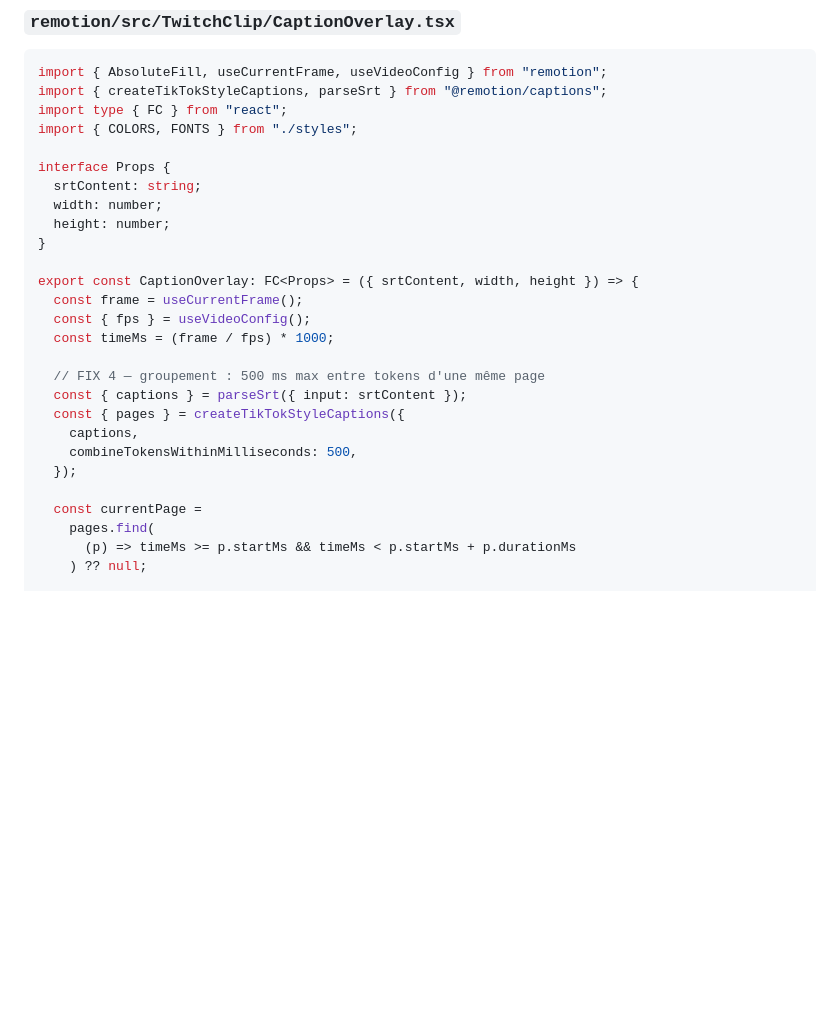
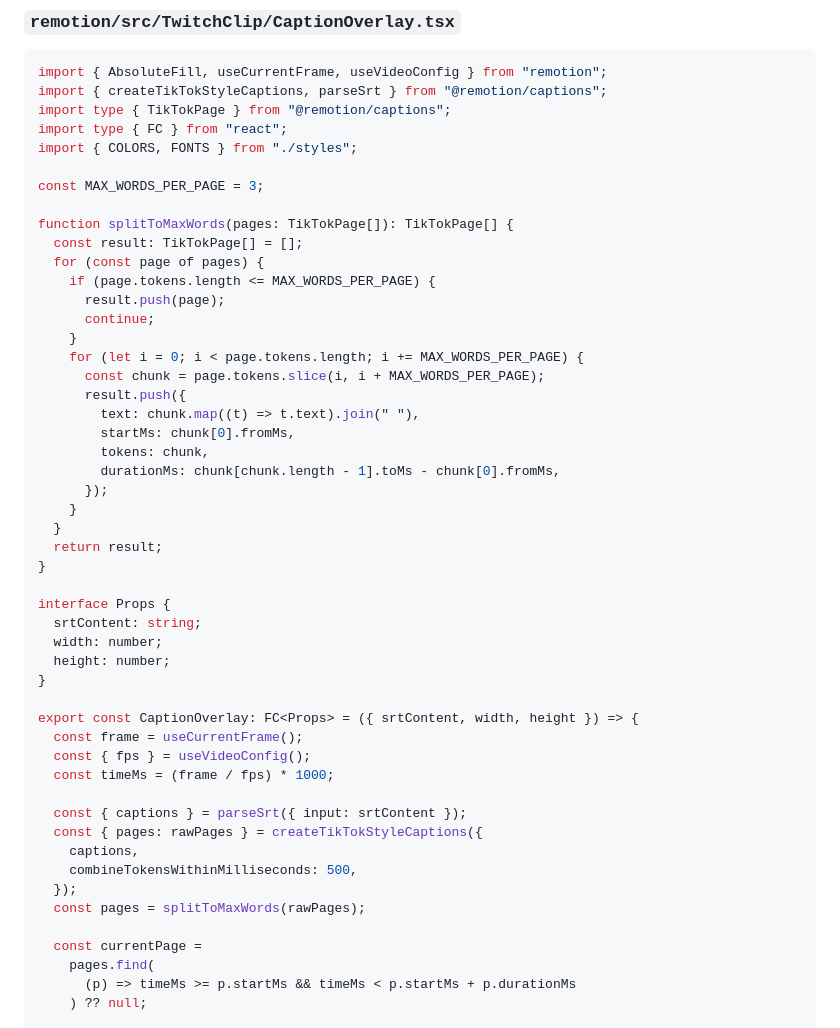
Before and after one commit to issam20/Twitch-harvest, a Markdown page: CONTEXT.md, the part around one of its changes. Drawn GitHub-style; blank space fills up the shorter version.

Commit message:
chore: update CONTEXT.md [skip ci]

````diff
--- a/CONTEXT.md
+++ b/CONTEXT.md
@@ -1959,8 +1959,31 @@ export const TwitchClip: FC<TikTokClipProps> = ({
 ```tsx
 import { AbsoluteFill, useCurrentFrame, useVideoConfig } from "remotion";
 import { createTikTokStyleCaptions, parseSrt } from "@remotion/captions";
+import type { TikTokPage } from "@remotion/captions";
 import type { FC } from "react";
 import { COLORS, FONTS } from "./styles";
+
+const MAX_WORDS_PER_PAGE = 3;
+
+function splitToMaxWords(pages: TikTokPage[]): TikTokPage[] {
+  const result: TikTokPage[] = [];
+  for (const page of pages) {
+    if (page.tokens.length <= MAX_WORDS_PER_PAGE) {
+      result.push(page);
+      continue;
+    }
+    for (let i = 0; i < page.tokens.length; i += MAX_WORDS_PER_PAGE) {
+      const chunk = page.tokens.slice(i, i + MAX_WORDS_PER_PAGE);
+      result.push({
+        text: chunk.map((t) => t.text).join(" "),
+        startMs: chunk[0].fromMs,
+        tokens: chunk,
+        durationMs: chunk[chunk.length - 1].toMs - chunk[0].fromMs,
+      });
+    }
+  }
+  return result;
+}
 
 interface Props {
   srtContent: string;
@@ -1973,12 +1996,12 @@ export const CaptionOverlay: FC<Props> = ({ srtContent, width, height }) => {
   const { fps } = useVideoConfig();
   const timeMs = (frame / fps) * 1000;
 
-  // FIX 4 — groupement : 500 ms max entre tokens d'une même page
   const { captions } = parseSrt({ input: srtContent });
-  const { pages } = createTikTokStyleCaptions({
+  const { pages: rawPages } = createTikTokStyleCaptions({
     captions,
     combineTokensWithinMilliseconds: 500,
   });
+  const pages = splitToMaxWords(rawPages);
 
   const currentPage =
     pages.find(
````
Also changed, not shown: other parts of CONTEXT.md (+1 -1 lines).
